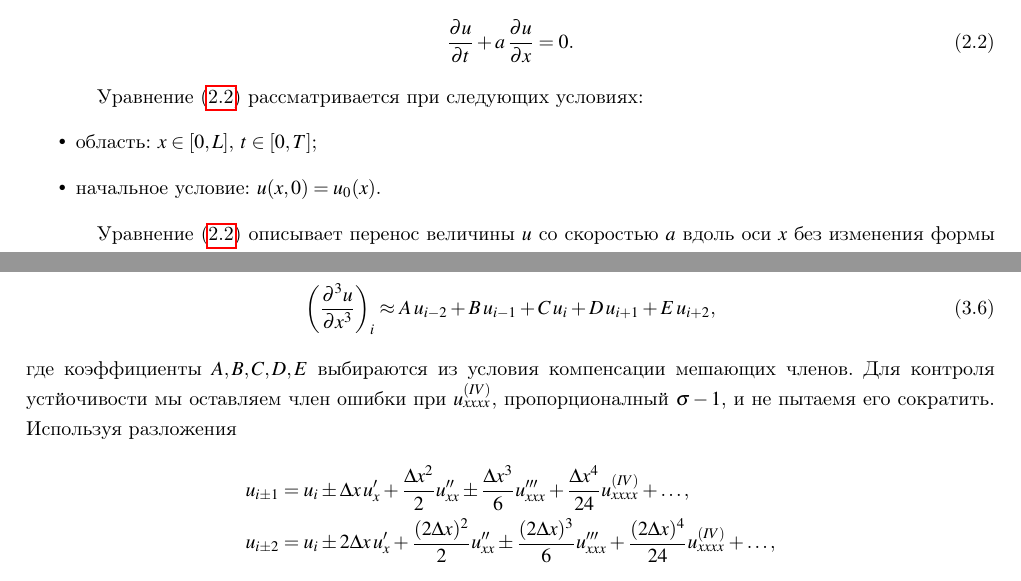
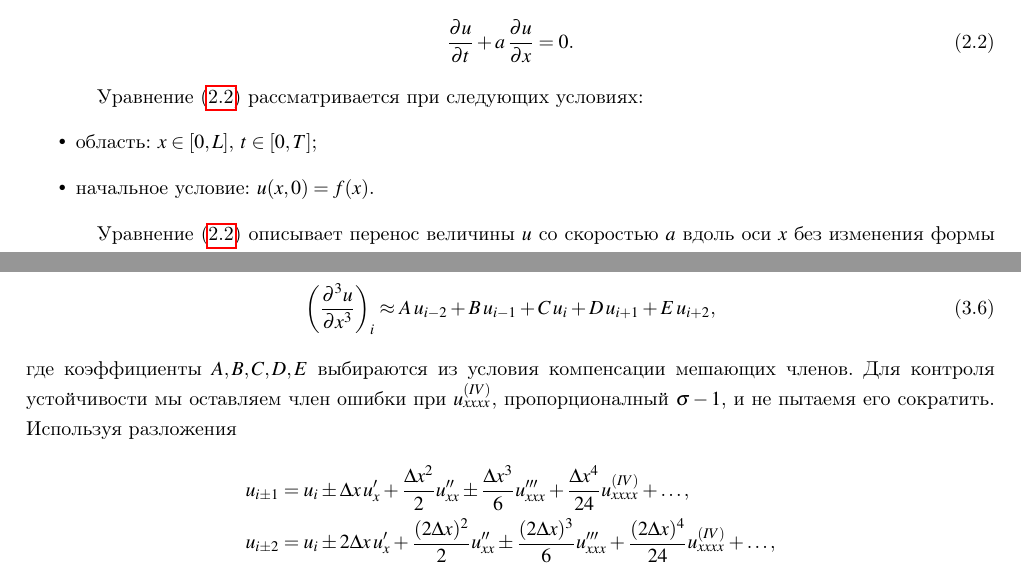
Before and after one commit to ukolov-ivan/mipt-vkr, a LaTeX thesis (diploma.tex): two parts of pages 4 and 6 of 21, joined at a grey line, cut so that both start at the same text. Compiled offline with pdfLaTeX; TikZ figures are drawn from their code, not taken from saved files.

Commit message:
final-draft

```diff
--- a/diploma.tex
+++ b/diploma.tex
@@ -109,7 +109,7 @@
 Уравнение~\eqref{eq:transport_1d} рассматривается при следующих условиях:
 \begin{itemize}
 \item область: $x \in [0, L]$, $t \in [0, T]$;
-\item начальное условие: $u(x, 0) = u_0(x)$.
+\item начальное условие: $u(x, 0) = f(x)$.
 \end{itemize}
 
 Уравнение~\eqref{eq:transport_1d} описывает перенос величины $u$ со скоростью $a$ вдоль оси $x$ без изменения формы профиля. Точное решение имеет вид:
@@ -254,7 +254,7 @@ u_i^{n + 1} - u(x_i, t^{n + 1}) = \input{src/scheme-taylor-error.tex} + \ldots.
 \approx A\,u_{i-2} + B\,u_{i-1} + C\,u_i + D\,u_{i+1} + E\,u_{i+2},
 \label{eq:correction-stencil-form}
 \end{equation}
-где коэффициенты $A,B,C,D,E$ выбираются из условия компенсации мешающих членов. Для контроля устйочивости мы оставляем член ошибки при $u^{(IV)}_{xxxx}$, пропорционалный $\sigma - 1$, и не пытаемя его сократить. Используя разложения
+где коэффициенты $A,B,C,D,E$ выбираются из условия компенсации мешающих членов. Для контроля устойчивости мы оставляем член ошибки при $u^{(IV)}_{xxxx}$, пропорционалный $\sigma - 1$, и не пытаемя его сократить. Используя разложения
 \begin{equation*}
 \begin{aligned}
 u_{i\pm1} &= u_i \pm \Delta x\,u_x' + \frac{\Delta x^2}{2}u_{xx}'' \pm \frac{\Delta x^3}{6}u_{xxx}''' + \frac{\Delta x^4}{24}u^{(IV)}_{xxxx} + \dots,\\
```
Also changed, not shown: diploma.tex (10 more changed lines), 1 other file.
